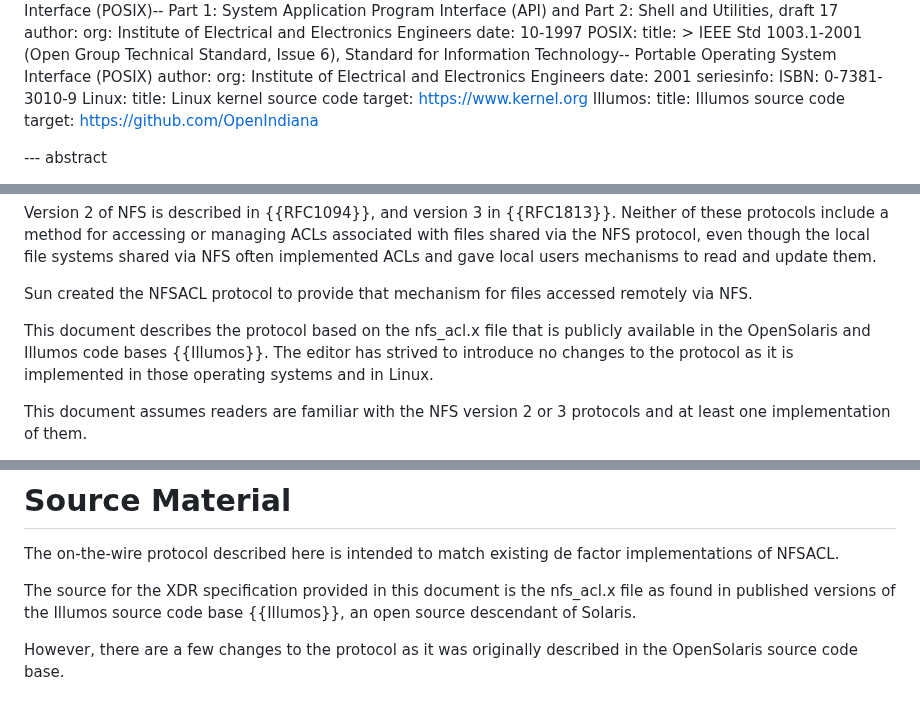
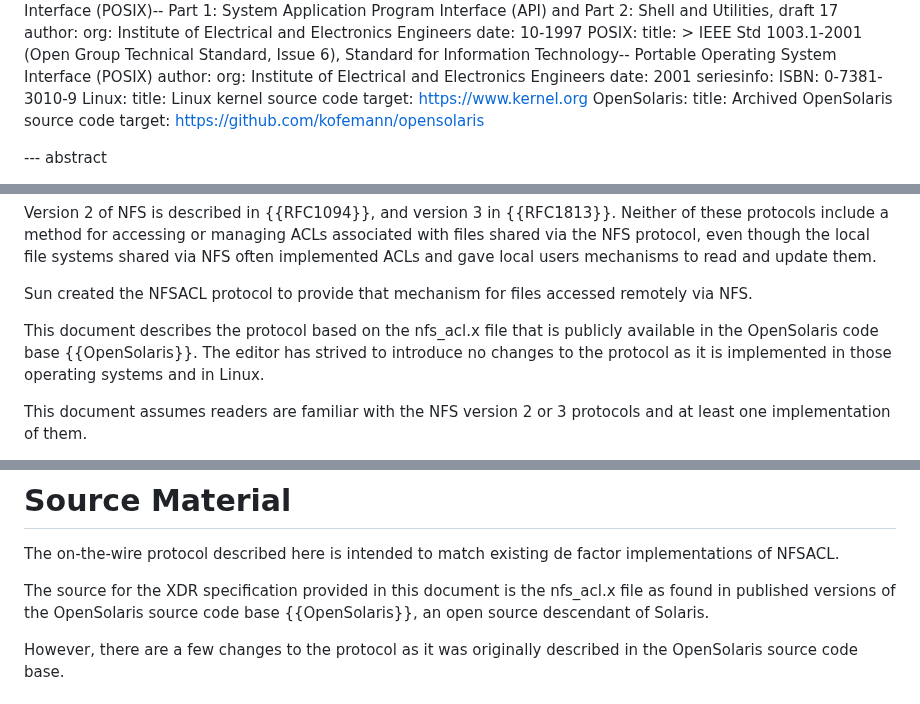
Before and after one commit to chucklever/i-d-nfs-acl, a Markdown page: draft-cel-nfsv4-nfsacl.md, 3 parts joined by grey strips. Drawn GitHub-style.

Commit message:
Drop references to Illumos
Greg asked me to drop references to Illumos.

```diff
--- a/draft-cel-nfsv4-nfsacl.md
+++ b/draft-cel-nfsv4-nfsacl.md
@@ -83,9 +83,9 @@ informative:
   Linux:
     title: Linux kernel source code
     target: https://www.kernel.org
-  Illumos:
-    title: Illumos source code
-    target: https://github.com/OpenIndiana
+  OpenSolaris:
+    title: Archived OpenSolaris source code
+    target:  https://github.com/kofemann/opensolaris
 
 --- abstract
 
@@ -126,8 +126,8 @@ Sun created the NFSACL protocol to provide that
 mechanism for files accessed remotely via NFS.
 
 This document describes the protocol based on the nfs_acl.x
-file that is publicly available in the OpenSolaris and
-Illumos code bases {{Illumos}}. The editor has strived to
+file that is publicly available in the OpenSolaris
+code base {{OpenSolaris}}. The editor has strived to
 introduce no changes to the protocol as it is implemented
 in those operating systems and in Linux.
 
@@ -2216,7 +2216,7 @@ match existing de factor implementations of NFSACL.
 
 The source for the XDR specification provided in this
 document is the nfs_acl.x file as found in published
-versions of the Illumos source code base {{Illumos}},
+versions of the OpenSolaris source code base {{OpenSolaris}},
 an open source descendant of Solaris.
 
 However, there are a few changes to the protocol as it
```
